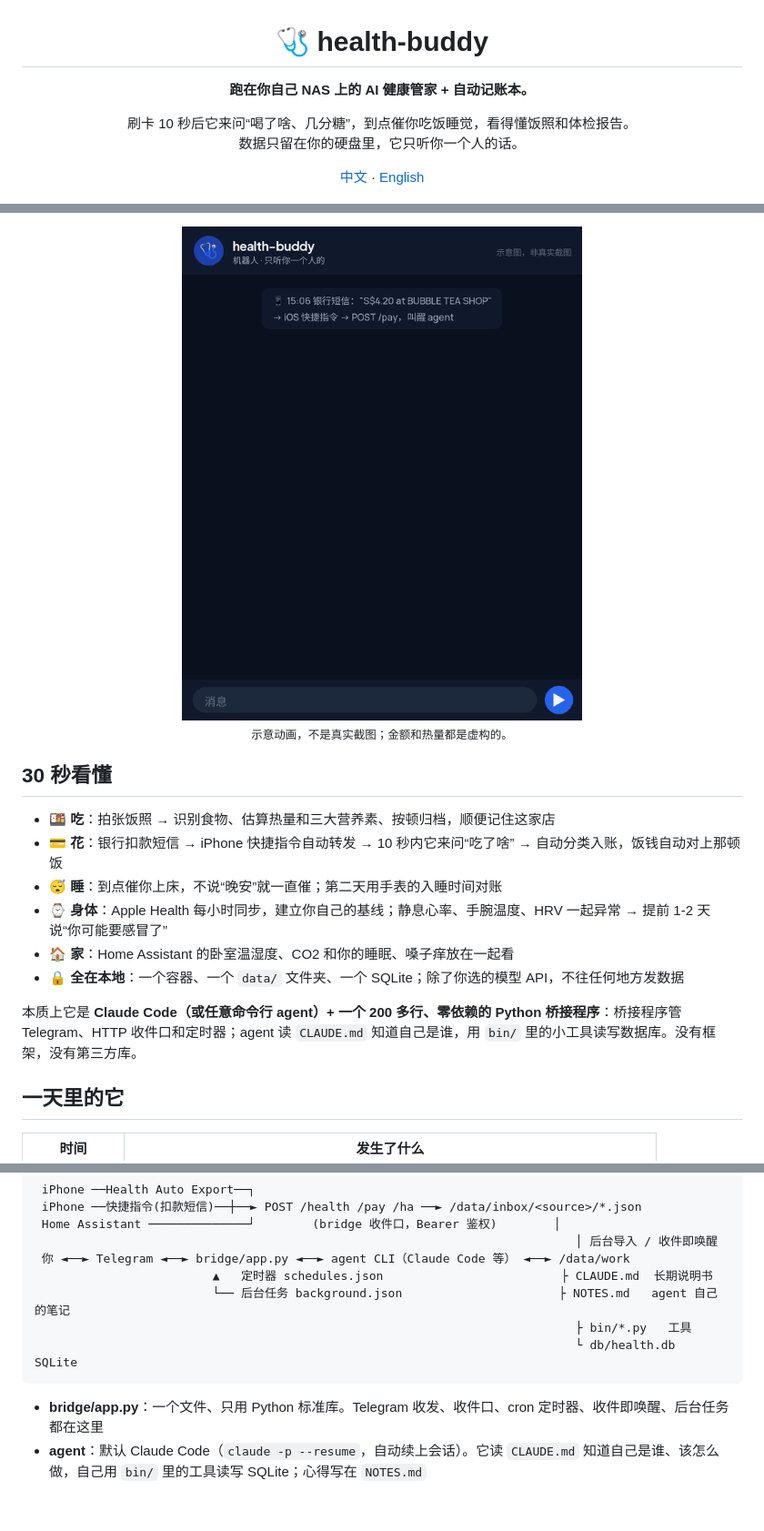
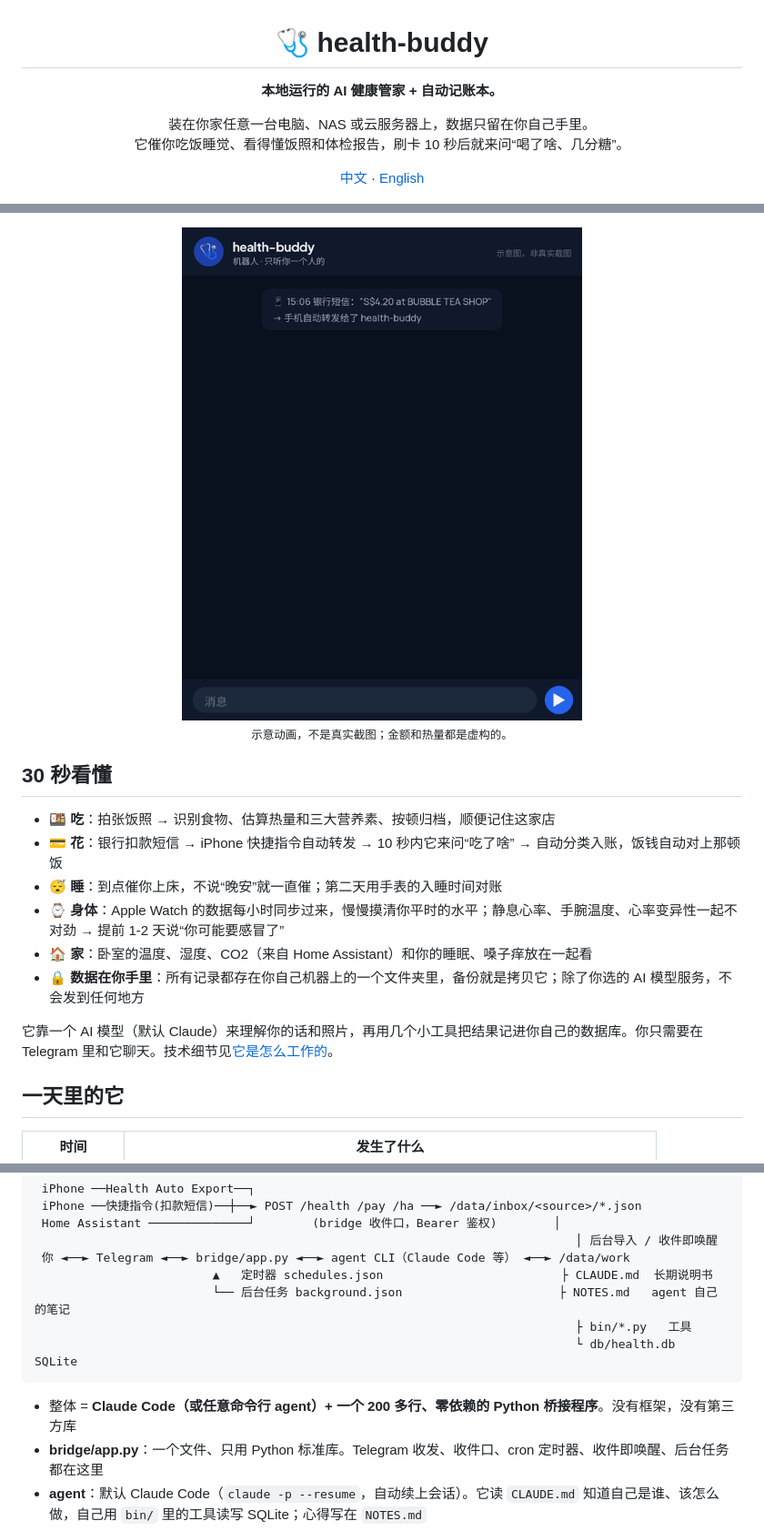
Before and after one commit to JamesNolan17/health-buddy, a Markdown page: README.md, 3 parts joined by grey strips. Shown at 91% size. GitHub-like rendering; pictures changed too: docs/demo.zh.gif; blank space fills up the shorter version.

````diff
--- a/README.md
+++ b/README.md
@@ -2,10 +2,10 @@
 
 # 🩺 health-buddy
 
-**跑在你自己 NAS 上的 AI 健康管家 + 自动记账本。**
+**本地运行的 AI 健康管家 + 自动记账本。**
 
-刷卡 10 秒后它来问“喝了啥、几分糖”，到点催你吃饭睡觉，看得懂饭照和体检报告。<br>
-数据只留在你的硬盘里，它只听你一个人的话。
+装在你家任意一台电脑、NAS 或云服务器上，数据只留在你自己手里。<br>
+它催你吃饭睡觉、看得懂饭照和体检报告，刷卡 10 秒后就来问“喝了啥、几分糖”。
 
 [中文](README.md) · [English](README.en.md)
 
@@ -26,11 +25,11 @@
 - 🍱 **吃**：拍张饭照 → 识别食物、估算热量和三大营养素、按顿归档，顺便记住这家店
 - 💳 **花**：银行扣款短信 → iPhone 快捷指令自动转发 → 10 秒内它来问“吃了啥” → 自动分类入账，饭钱自动对上那顿饭
 - 😴 **睡**：到点催你上床，不说“晚安”就一直催；第二天用手表的入睡时间对账
-- ⌚ **身体**：Apple Health 每小时同步，建立你自己的基线；静息心率、手腕温度、HRV 一起异常 → 提前 1-2 天说“你可能要感冒了”
-- 🏠 **家**：Home Assistant 的卧室温湿度、CO2 和你的睡眠、嗓子痒放在一起看
-- 🔒 **全在本地**：一个容器、一个 `data/` 文件夹、一个 SQLite；除了你选的模型 API，不往任何地方发数据
+- ⌚ **身体**：Apple Watch 的数据每小时同步过来，慢慢摸清你平时的水平；静息心率、手腕温度、心率变异性一起不对劲 → 提前 1-2 天说“你可能要感冒了”
+- 🏠 **家**：卧室的温度、湿度、CO2（来自 Home Assistant）和你的睡眠、嗓子痒放在一起看
+- 🔒 **数据在你手里**：所有记录都存在你自己机器上的一个文件夹里，备份就是拷贝它；除了你选的 AI 模型服务，不会发到任何地方
 
-本质上它是 **Claude Code（或任意命令行 agent）+ 一个 200 多行、零依赖的 Python 桥接程序**：桥接程序管 Telegram、HTTP 收件口和定时器；agent 读 `CLAUDE.md` 知道自己是谁，用 `bin/` 里的小工具读写数据库。没有框架，没有第三方库。
+它靠一个 AI 模型（默认 Claude）来理解你的话和照片，再用几个小工具把结果记进你自己的数据库。你只需要在 Telegram 里和它聊天。技术细节见[它是怎么工作的](#它是怎么工作的)。
 
 ## 一天里的它
 
@@ -160,6 +159,7 @@ docker compose logs -f        # 看到 "health-buddy up" 就好了
                                                                             └ db/health.db  SQLite
 ```
 
+- 整体 = **Claude Code（或任意命令行 agent）+ 一个 200 多行、零依赖的 Python 桥接程序**。没有框架，没有第三方库
 - **bridge/app.py**：一个文件、只用 Python 标准库。Telegram 收发、收件口、cron 定时器、收件即唤醒、后台任务都在这里
 - **agent**：默认 Claude Code（`claude -p --resume`，自动续上会话）。它读 `CLAUDE.md` 知道自己是谁、该怎么做，自己用 `bin/` 里的工具读写 SQLite；心得写在 `NOTES.md`
 - **一切都在 `/data`**：备份这一个文件夹就够了；x86 NAS ↔ ARM VPS 直接拷过去
````
Also changed, not shown: other parts of README.md (+3 -4 lines), README.en.md (+11 -11 lines), docs/demo.en.gif, docs/social-preview.png.
